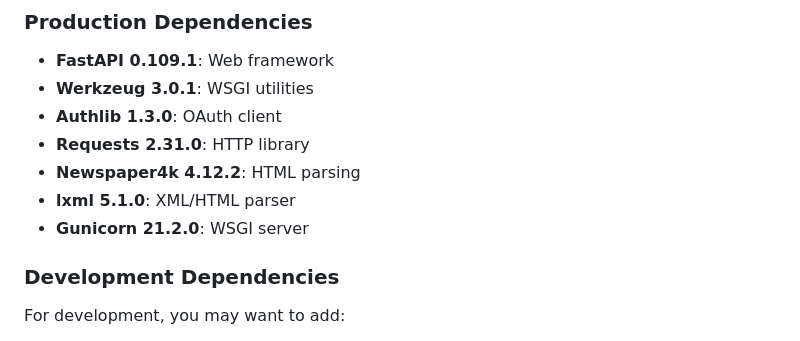
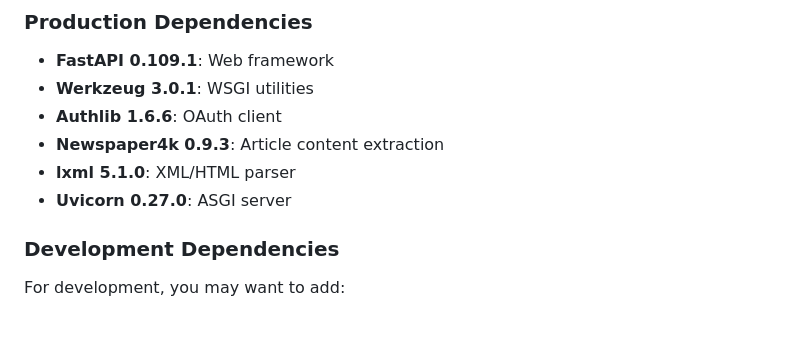
Before and after one commit to tjsullivan1/timstapaper, a Markdown page: README.md, the part around the change. Drawn GitHub-style.

Commit message:
Fix version numbers in README dependencies section
Co-authored-by: tjsullivan1 <191369+tjsullivan1@users.noreply.github.com>

```diff
--- a/README.md
+++ b/README.md
@@ -292,11 +292,10 @@ curl http://localhost:8000/health
 
 - **FastAPI 0.109.1**: Web framework
 - **Werkzeug 3.0.1**: WSGI utilities
-- **Authlib 1.3.0**: OAuth client
-- **Requests 2.31.0**: HTTP library
-- **Newspaper4k 4.12.2**: HTML parsing
+- **Authlib 1.6.6**: OAuth client
+- **Newspaper4k 0.9.3**: Article content extraction
 - **lxml 5.1.0**: XML/HTML parser
-- **Gunicorn 21.2.0**: WSGI server
+- **Uvicorn 0.27.0**: ASGI server
 
 ### Development Dependencies
 
```
